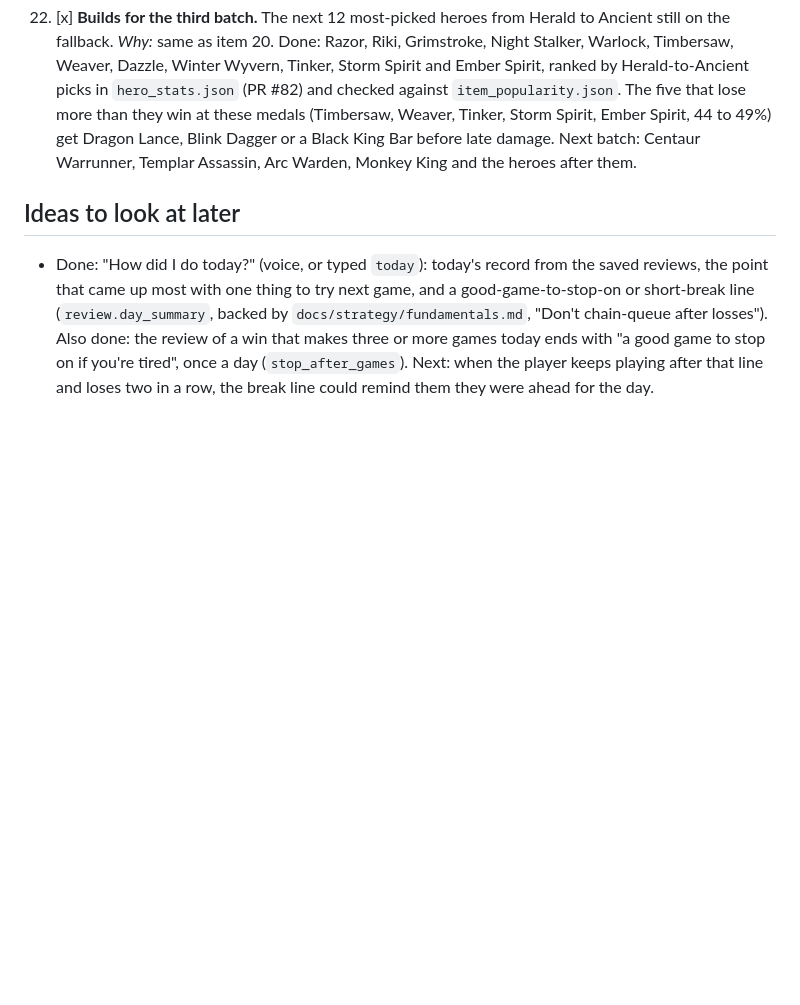
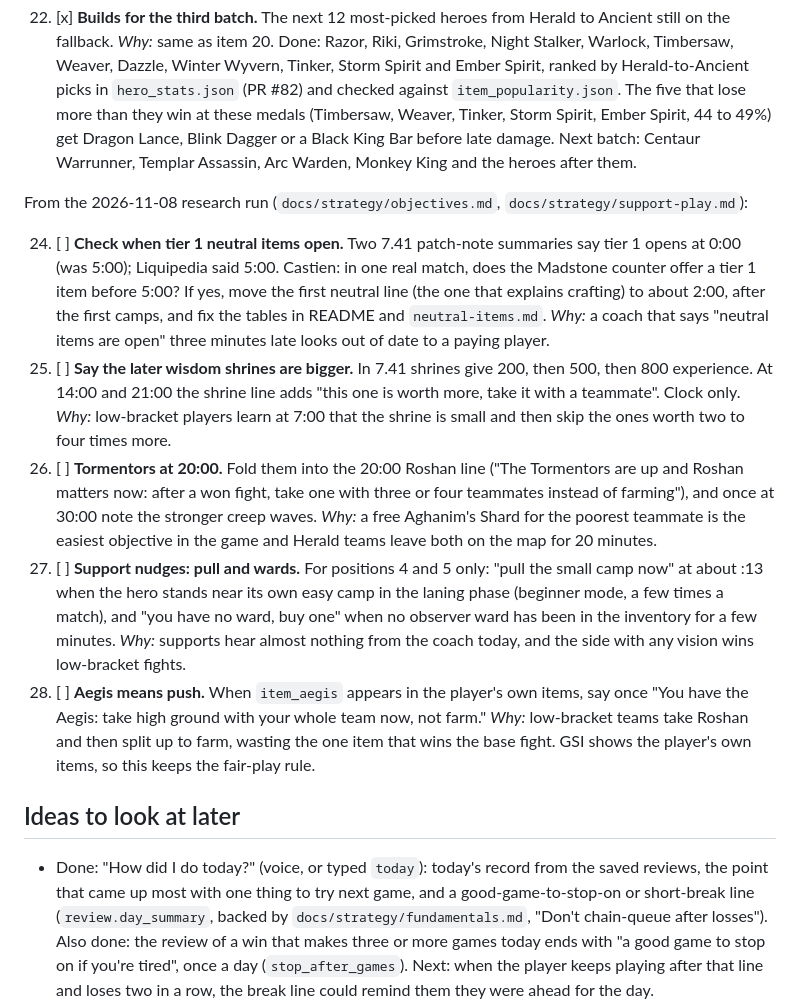
Before and after one commit to castienec-star/Dota2-Live-Coach, a Markdown page: ROADMAP.md, the part around the change. Drawn GitHub-style; blank space fills up the shorter version.

```diff
--- a/ROADMAP.md
+++ b/ROADMAP.md
@@ -162,6 +162,40 @@ CLAUDE.md).
     before late damage. Next batch: Centaur Warrunner, Templar Assassin,
     Arc Warden, Monkey King and the heroes after them.
 
+From the 2026-11-08 research run (`docs/strategy/objectives.md`,
+`docs/strategy/support-play.md`):
+
+24. [ ] **Check when tier 1 neutral items open.** Two 7.41 patch-note
+    summaries say tier 1 opens at 0:00 (was 5:00); Liquipedia said 5:00.
+    Castien: in one real match, does the Madstone counter offer a tier 1
+    item before 5:00? If yes, move the first neutral line (the one that
+    explains crafting) to about 2:00, after the first camps, and fix the
+    tables in README and `neutral-items.md`. *Why:* a coach that says
+    "neutral items are open" three minutes late looks out of date to a
+    paying player.
+25. [ ] **Say the later wisdom shrines are bigger.** In 7.41 shrines give
+    200, then 500, then 800 experience. At 14:00 and 21:00 the shrine line
+    adds "this one is worth more, take it with a teammate". Clock only.
+    *Why:* low-bracket players learn at 7:00 that the shrine is small and
+    then skip the ones worth two to four times more.
+26. [ ] **Tormentors at 20:00.** Fold them into the 20:00 Roshan line ("The
+    Tormentors are up and Roshan matters now: after a won fight, take one
+    with three or four teammates instead of farming"), and once at 30:00
+    note the stronger creep waves. *Why:* a free Aghanim's Shard for the
+    poorest teammate is the easiest objective in the game and Herald teams
+    leave both on the map for 20 minutes.
+27. [ ] **Support nudges: pull and wards.** For positions 4 and 5 only: "pull
+    the small camp now" at about :13 when the hero stands near its own easy
+    camp in the laning phase (beginner mode, a few times a match), and "you
+    have no ward, buy one" when no observer ward has been in the inventory
+    for a few minutes. *Why:* supports hear almost nothing from the coach
+    today, and the side with any vision wins low-bracket fights.
+28. [ ] **Aegis means push.** When `item_aegis` appears in the player's own
+    items, say once "You have the Aegis: take high ground with your whole
+    team now, not farm." *Why:* low-bracket teams take Roshan and then split
+    up to farm, wasting the one item that wins the base fight. GSI shows
+    the player's own items, so this keeps the fair-play rule.
+
 ## Ideas to look at later
 
 - Done: "How did I do today?" (voice, or typed `today`): today's record
```
Also changed, not shown: docs/strategy/objectives.md (added, +56 -0 lines), docs/strategy/support-play.md (added, +47 -0 lines).
